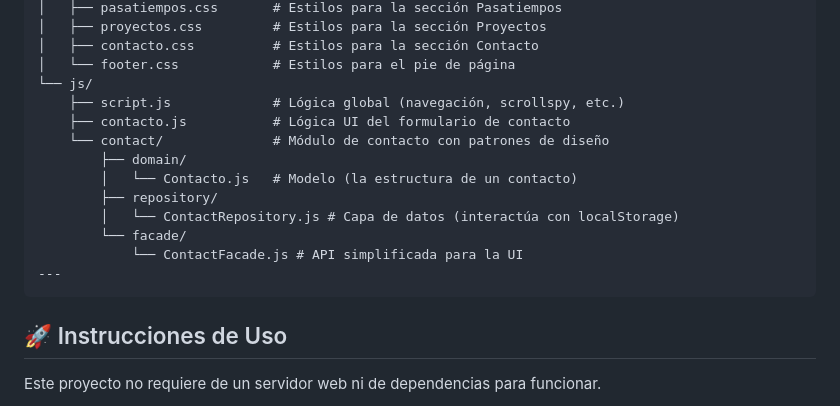
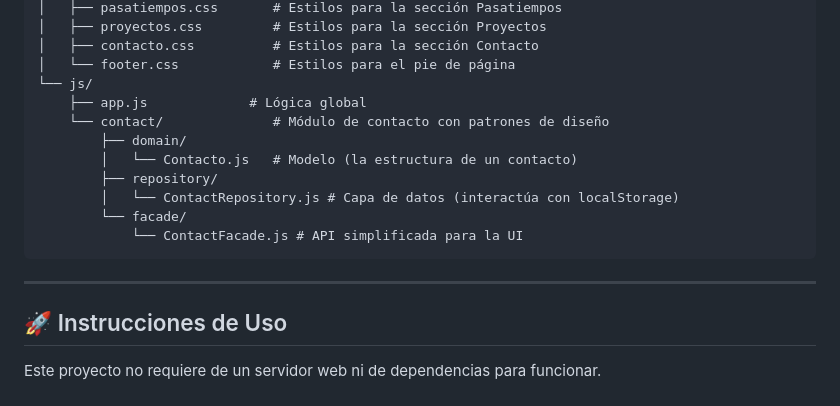
Before and after one commit to Sofii141/Portafolioweb, a Markdown page: README.md, the part around the change. Drawn GitHub-style.

````diff
--- a/README.md
+++ b/README.md
@@ -127,8 +127,7 @@ sin-framework/
 │   ├── contacto.css          # Estilos para la sección Contacto
 │   └── footer.css            # Estilos para el pie de página
 └── js/
-    ├── script.js             # Lógica global (navegación, scrollspy, etc.)
-    ├── contacto.js           # Lógica UI del formulario de contacto
+    ├── app.js             # Lógica global
     └── contact/              # Módulo de contacto con patrones de diseño
         ├── domain/
         │   └── Contacto.js   # Modelo (la estructura de un contacto)
@@ -136,8 +135,8 @@ sin-framework/
         │   └── ContactRepository.js # Capa de datos (interactúa con localStorage)
         └── facade/
             └── ContactFacade.js # API simplificada para la UI
+```
 ---
-```
 ## 🚀 Instrucciones de Uso
 
 Este proyecto no requiere de un servidor web ni de dependencias para funcionar.
````
